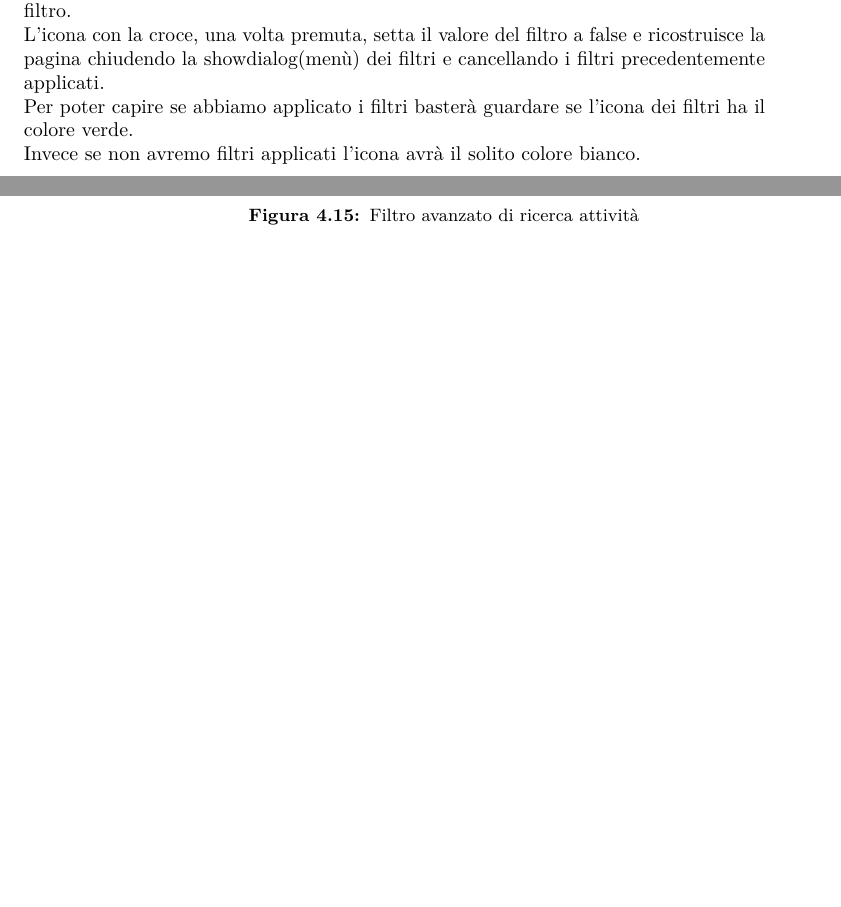
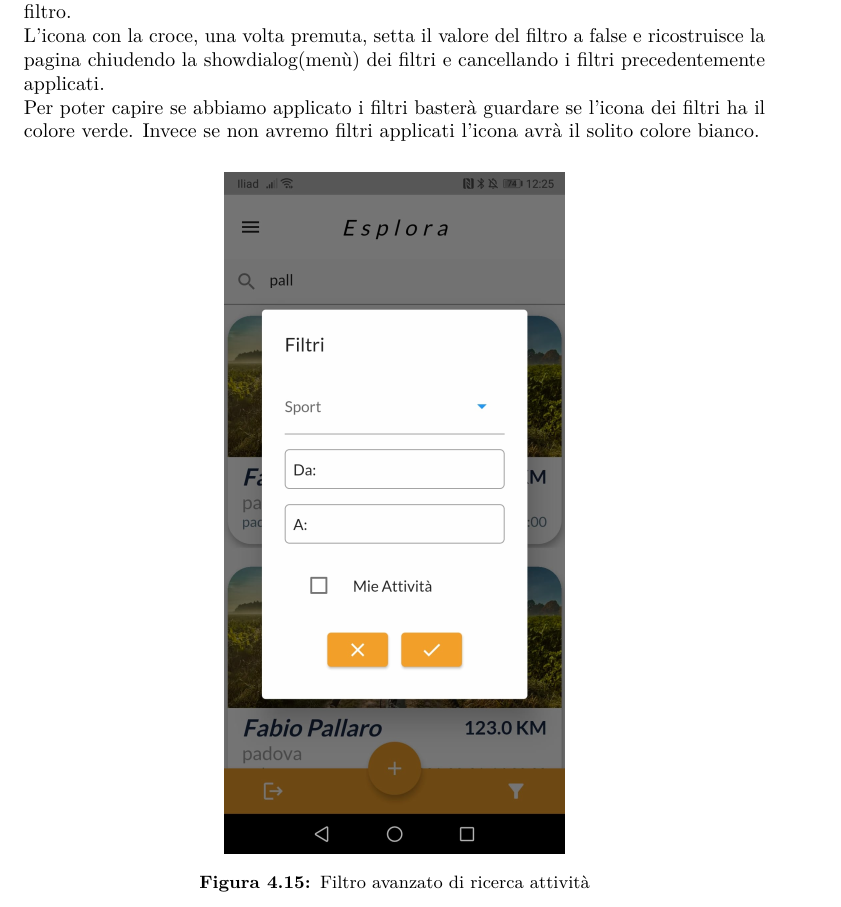
Before and after one commit to matteobudai/tesi-triennale, a LaTeX thesis (tesi.tex, which reads capitoli/capitolo-4.tex): two parts of pages 53 and 54 of 62 before the commit and part of page 53 of 60 after it, the two joined at a grey line, cut so that both start at the same text, the shorter picture padded with empty space. Compiled offline with pdfLaTeX.

Commit message:
prima versione tesi

```diff
--- a/capitoli/capitolo-4.tex
+++ b/capitoli/capitolo-4.tex
@@ -404,8 +404,8 @@ Per applicare i vari filtri basterà premere sull'icona check.
 Una volta premuto sull'icona, viene ricostruita la pagina e impostato il valore booleano che gestisce il filtro uguale a true.\\
 Subito dopo aver letto il valore uguale a true, va chiamare nel provider \textit{uscite.dart} la funzione \textit{findBySporteData} che ritorna solo le card che rispettano i valori messi nel filtro.\\
 L'icona con la croce, una volta premuta, setta il valore del filtro a false e ricostruisce la pagina chiudendo la showdialog(menù) dei filtri e cancellando i filtri precedentemente applicati.\\
-Per poter capire se abbiamo applicato i filtri basterà guardare se l'icona dei filtri ha il colore verde.\\
-Invece se non avremo filtri applicati l'icona avrà il solito colore bianco.\\
+Per poter capire se abbiamo applicato i filtri basterà guardare se l'icona dei filtri ha il colore verde.
+Invece se non avremo filtri applicati l'icona avrà il solito colore bianco.
 
 \begin{figure}[htbp]
 	\centering
```
Also changed, not shown: 2 other files.
